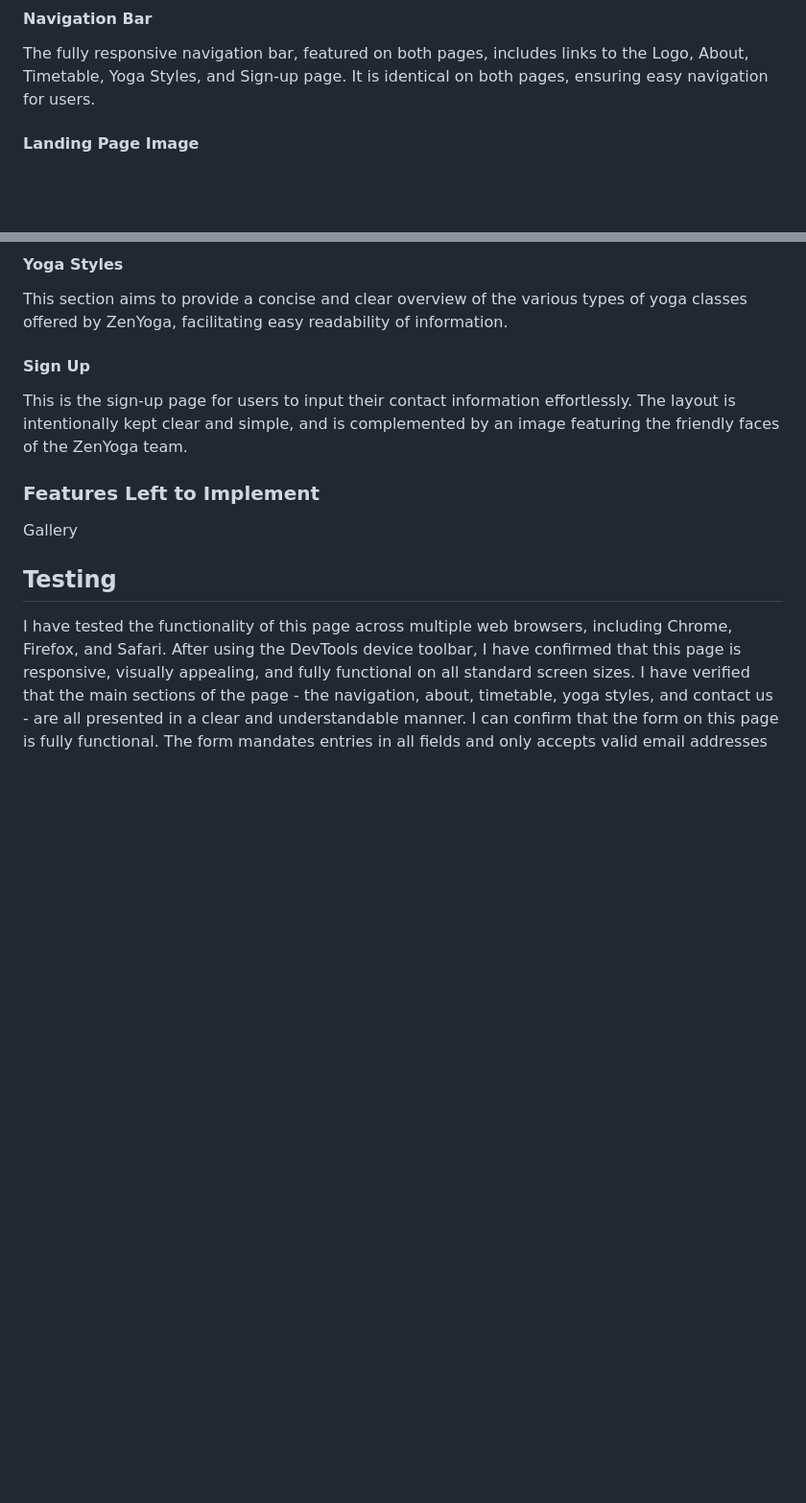
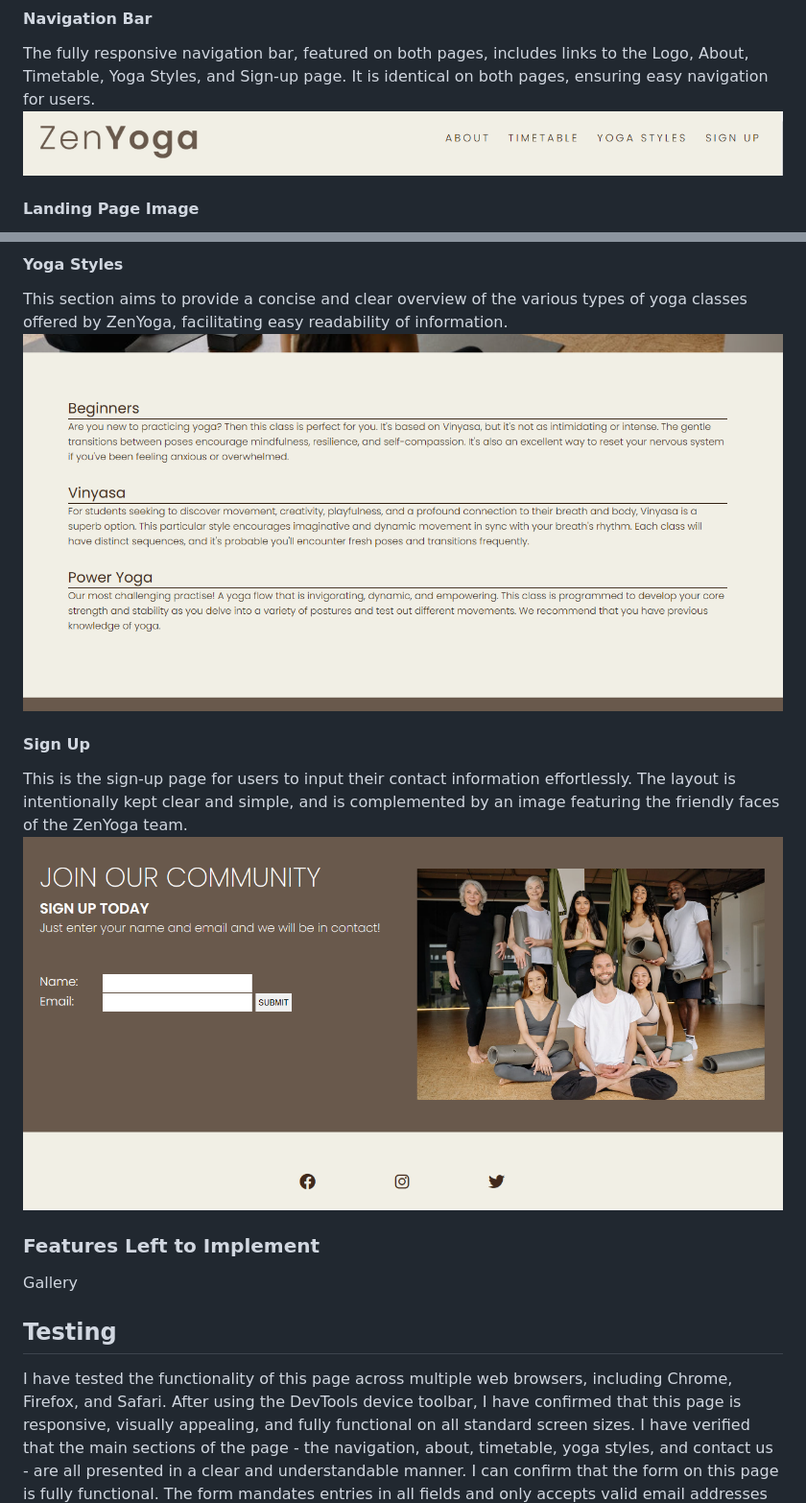
Before and after one commit to annieross10/ZenYoga, a Markdown page: README.md, 2 parts joined by grey strips. Shown: that part at 96% size. Rendered like a GitHub page; blank space fills up the shorter version.

```diff
--- a/README.md
+++ b/README.md
@@ -5,5 +5,6 @@ The ZenYoga website provides comprehensive information about a serene yoga studi
 ### Exisiting Features
 #### Navigation Bar
 The fully responsive navigation bar, featured on both pages, includes links to the Logo, About, Timetable, Yoga Styles, and Sign-up page. It is identical on both pages, ensuring easy navigation for users.
+![zenyoga navigation bar](/assets/images/screenshots/zenyoga-header.png)
 #### Landing Page Image
 The landing page features a photograph with overlaid text, providing a clear overview of the website's offerings - yoga. This section is designed to introduce users to ZenYoga and grab their attention with an eye-catching animation.
@@ -18,7 +24,9 @@ The second landing page of the yoga studio website showcases a captivating photo
 #### Yoga Styles
 This section aims to provide a concise and clear overview of the various types of yoga classes offered by ZenYoga, facilitating easy readability of information.
+![zenyoga yoga styles](/assets/images/screenshots/zenyoga-yogastyles.png)
 #### Sign Up
 This is the sign-up page for users to input their contact information effortlessly. The layout is intentionally kept clear and simple, and is complemented by an image featuring the friendly faces of the ZenYoga team.
+![zenyoga sign up](/assets/images/screenshots/zenyoga-signup.png)
 ### Features Left to Implement
 Gallery
 ## Testing
```
Also changed, not shown: other parts of README.md (+5 -0 lines).
